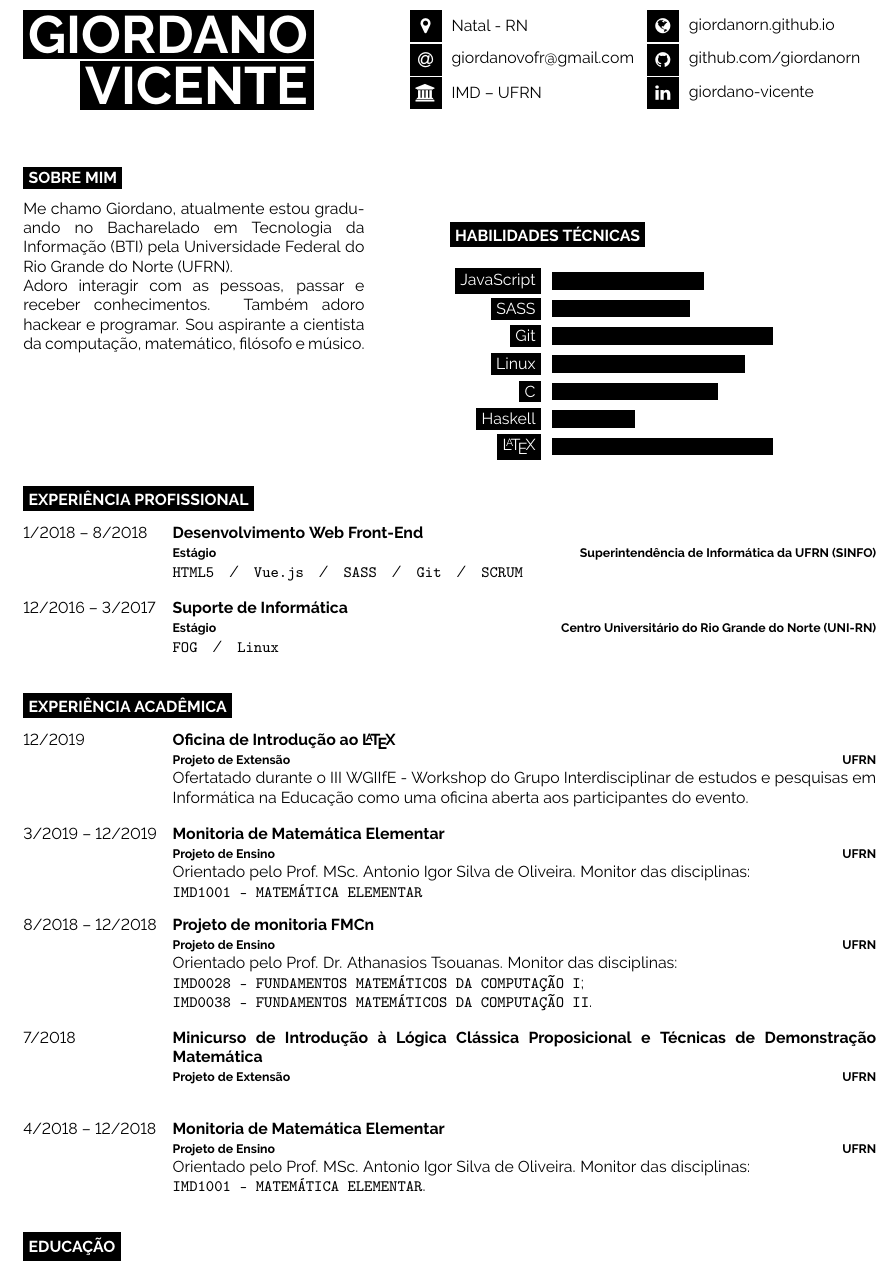
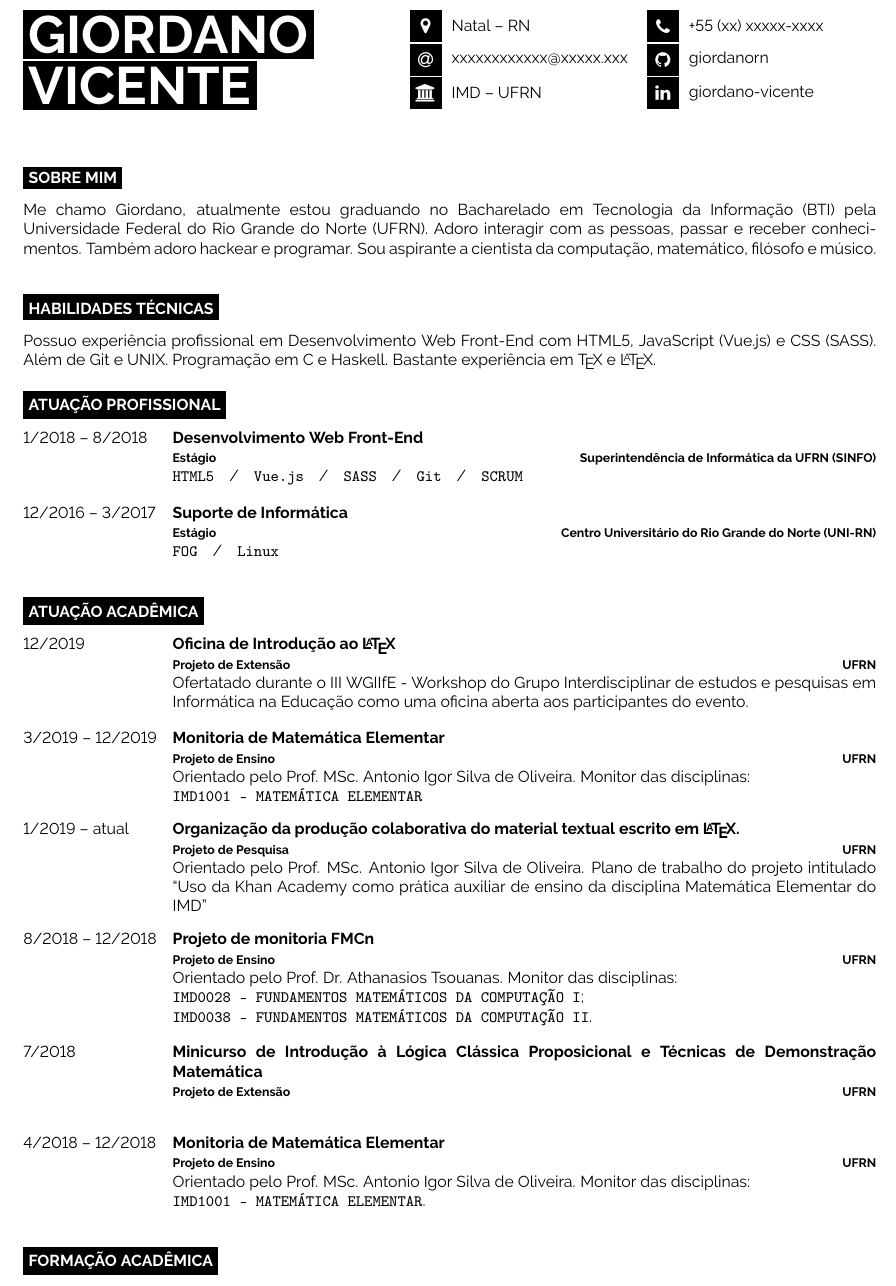
Before and after one commit to giordanorn/curriculum, a LaTeX document (main.tex): part of page 1 of 2, cut at the place of the change. Compiled offline with pdfLaTeX.

Commit message:
Informações atualizadas

```diff
--- a/main.tex
+++ b/main.tex
@@ -22,44 +22,32 @@
 
 \documentclass[9pt]{developercv} % Default font size, values from 8-12pt are recommended
 
-%----------------------------------------------------------------------------------------
-
 \begin{document}
 
 %----------------------------------------------------------------------------------------
 %	TITLE AND CONTACT INFORMATION
 %----------------------------------------------------------------------------------------
 
-\begin{minipage}[t]{0.45\textwidth} % 45% of the page width for name
-    \vspace{-\baselineskip} % Required for vertically aligning minipages
-
-    % If your name is very short, use just one of the lines below
-    % If your name is very long, reduce the font size or make the minipage wider and reduce the others proportionately
-    \colorbox{black}{{\HUGE\textcolor{white}{\textbf{\MakeUppercase{Giordano}}}}} % First name
-
-    \hspace{30pt} \colorbox{black}{{\HUGE\textcolor{white}{\textbf{\MakeUppercase{Vicente}}}}} % Last name
+\begin{minipage}[t]{0.45\textwidth}
+    \vspace{-\baselineskip}
+    \colorbox{black}{{\HUGE\textcolor{white}{\textbf{\MakeUppercase{Giordano}}}}}
+    \hspace{30pt} \colorbox{black}{{\HUGE\textcolor{white}{\textbf{\MakeUppercase{Vicente}}}}}
 
     \vspace{6pt}
+\end{minipage}
+\begin{minipage}[t]{0.275\textwidth}
+    \vspace{-\baselineskip}
 
-    % {\huge Web App Architect} % Career or current job title
-\end{minipage}
-\begin{minipage}[t]{0.275\textwidth} % 27.5% of the page width for the first row of icons
-    \vspace{-\baselineskip} % Required for vertically aligning minipages
-
-    % The first parameter is the FontAwesome icon name, the second is the box size and the third is the text
-    % Other icons can be found by referring to fontawesome.pdf (supplied with the template) and using the word after \fa in the command for the icon you want
-    \icon{MapMarker}{12}{Natal - RN}\\
-    %\icon{Phone}{12}{+55 (xx) xxxxx-xxxx}\\
-    \icon{At}{12}{\href{mailto:giordanovofr@gmail.com}{giordanovofr@gmail.com}}\\
+    \icon{MapMarker}{12}{Natal -- RN}\\
+    \icon{At}{12}{\href{mailto:xxxxxxxxxxxx@xxxxx.xxx}{xxxxxxxxxxxx@xxxxx.xxx}}\\
     \icon{Institution}{12}{\href{https://ufrn.br}{IMD -- UFRN}}\\
 \end{minipage}
-\begin{minipage}[t]{0.275\textwidth} % 27.5% of the page width for the second row of icons
-    \vspace{-\baselineskip} % Required for vertically aligning minipages
+\begin{minipage}[t]{0.275\textwidth}
+    \vspace{-\baselineskip}
 
-    % The first parameter is the FontAwesome icon name, the second is the box size and the third is the text
-    % Other icons can be found by referring to fontawesome.pdf (supplied with the template) and using the word after \fa in the command for the icon you want
-    \icon{Globe}{12}{\href{https://giordanorn.github.io}{giordanorn.github.io}}\\
-    \icon{Github}{12}{\href{https://github.com/giordanorn}{github.com/giordanorn}}\\
+    %\icon{Globe}{12}{\href{https://giordanorn.github.io}{giordanorn.github.io}}\\
+    \icon{Phone}{12}{+55 (xx) xxxxx-xxxx}\\
+    \icon{Github}{12}{\href{https://github.com/giordanorn}{giordanorn}}\\
     \icon{Linkedin}{12}{\href{https://www.linkedin.com/in/giordano-vicente/}{giordano-vicente}}\\
 \end{minipage}
 
@@ -69,38 +57,21 @@
 %	INTRODUCTION, SKILLS AND TECHNOLOGIES
 %----------------------------------------------------------------------------------------
 
+
 \cvsect{Sobre mim}
-
-\begin{minipage}[t]{0.4\textwidth} % 40% of the page width for the introduction text
-    \vspace{-\baselineskip} % Required for vertically aligning minipages
-    Me chamo Giordano, atualmente estou gradu\-ando no Bacharelado em Tecnologia da Informação (BTI) pela Universidade Federal do Rio Grande do Norte (UFRN).\\
+\begin{minipage}[t]{1\textwidth}
+    \vspace{0.05em}
+    Me chamo Giordano, atualmente estou gradu\-ando no Bacharelado em Tecnologia da Informação (BTI) pela Universidade Federal do Rio Grande do Norte (UFRN).
     Adoro interagir com as pessoas, passar e receber conhecimentos. Também adoro hackear e programar. Sou aspirante a cientista da computação, matemático, filósofo e músico.\\
 \end{minipage}
-\hfill % Whitespace between
-\begin{minipage}[t]{0.5\textwidth} % 50% of the page for the skills bar chart
-    \vspace{-\baselineskip} % Required for vertically aligning minipages
-    \cvsect{Habilidades Técnicas}
-    \begin{barchart}{5.5}
-        \baritem{JavaScript}{55}
-        \baritem{SASS}{50}
-        \baritem{Git}{80}
-        \baritem{Linux}{70}
-        \baritem{C}{60}
-        \baritem{Haskell}{30}
-        \baritem{\LaTeX{}}{80}
-    \end{barchart}
+
+\cvsect{Habilidades Técnicas}
+\begin{minipage}[t]{1\textwidth}
+    \vspace{0.05em}
+    Possuo experiência profissional em Desenvolvimento Web Front-End com HTML5, JavaScript (Vue.js) e CSS (SASS). Além de Git e UNIX. Programação em C e Haskell. Bastante experiência em \TeX{} e \LaTeX{}.
 \end{minipage}
 
-%\begin{center}
-%    \bubbles{5/a, 6/b, 4/c, 3/d, 1/e}
-%\end{center}
-
-%----------------------------------------------------------------------------------------
-%	EXPERIENCE
-%----------------------------------------------------------------------------------------
-
-\cvsect{Experiência Profissional}
-
+\cvsect{Atuação Profissional}
 \begin{entrylist}
     \entry
         {1/2018 -- 8/2018}
@@ -120,7 +91,7 @@
 %	EXPERIENCE
 %----------------------------------------------------------------------------------------
 
-\cvsect{Experiência Acadêmica}
+\cvsect{Atuação Acadêmica}
 
 \begin{entrylist}
     \entry
@@ -136,6 +107,12 @@
         {UFRN}
         {Orientado pelo Prof. MSc. Antonio Igor Silva de Oliveira. Monitor das disciplinas:\\
         \texttt{IMD1001 - MATEMÁTICA ELEMENTAR}}
+    \entry
+        {1/2019 -- atual}
+        {Organização da produção colaborativa do material textual escrito em \LaTeX{}.\\
+            \footnotesize{Projeto de Pesquisa}}
+        {UFRN}
+        {Orientado pelo Prof. MSc. Antonio Igor Silva de Oliveira. Plano de trabalho do projeto intitulado ``Uso da Khan Academy como prática auxiliar de ensino da disciplina Matemática Elementar do IMD''}
     \entry
         {8/2018 -- 12/2018}
         {Projeto de monitoria FMCn\\
@@ -163,7 +140,7 @@
 %	EDUCATION
 %----------------------------------------------------------------------------------------
 
-\cvsect{Educação}
+\cvsect{Formação Acadêmica}
 
 \begin{entrylist}
     \entry
```
Also changed, not shown: main.tex (4 more changed lines).
